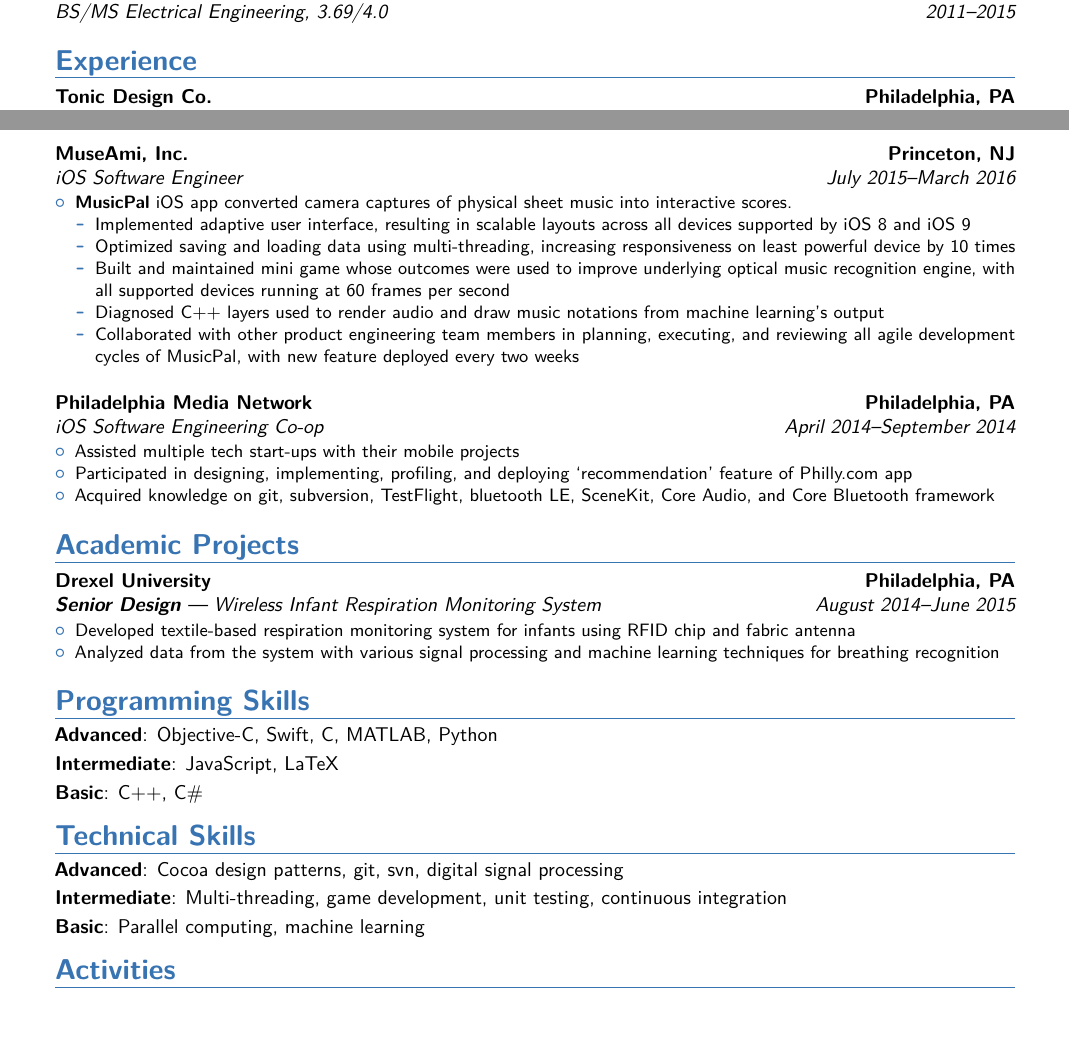
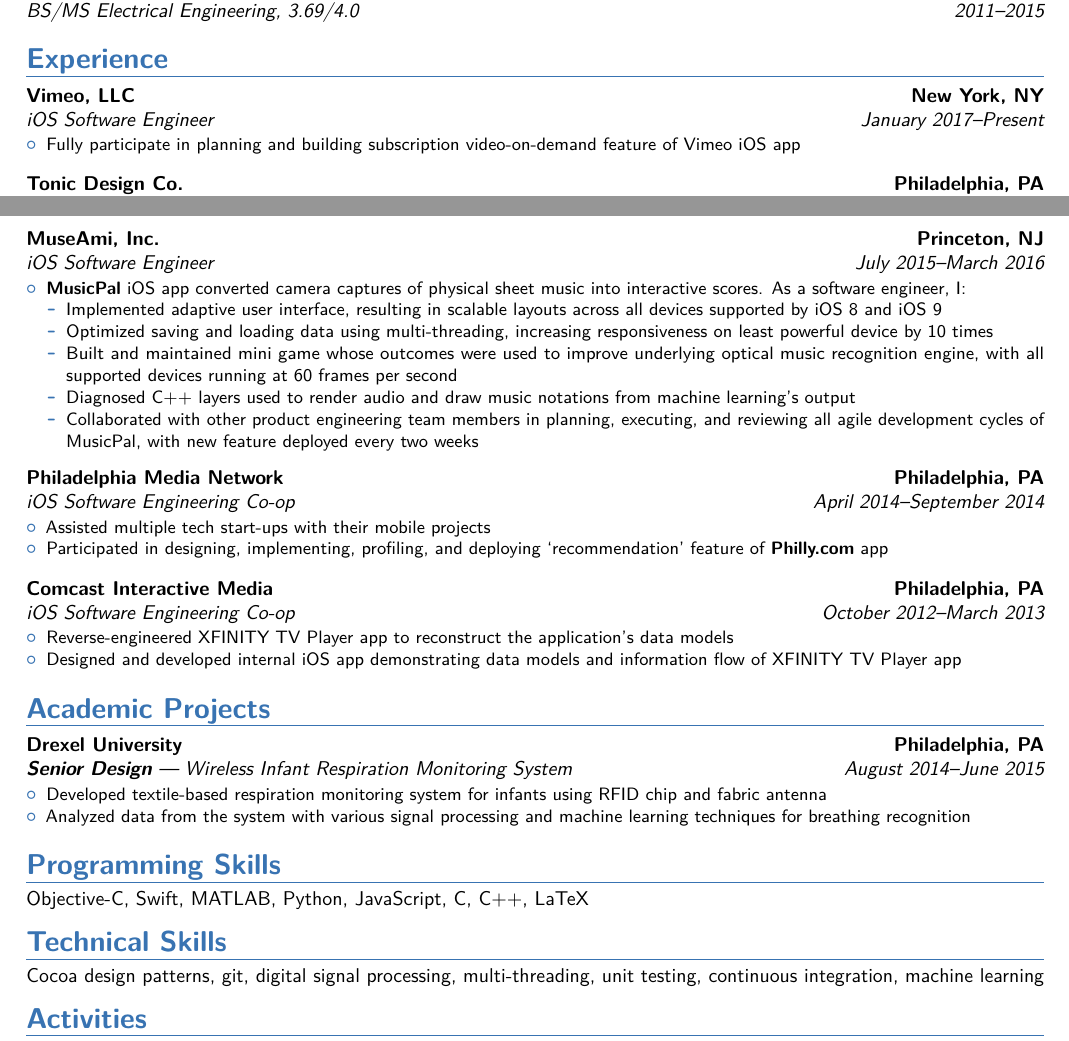
Before and after one commit to supperspidey/Resume, a LaTeX CV (main.tex): two parts of the page, joined at a grey line, cut so that both start at the same text, the shorter picture padded with empty space. Compiled offline with pdfLaTeX.

Commit message:
Added Vimeo experience.

```diff
--- a/main.tex
+++ b/main.tex
@@ -5,7 +5,7 @@
 \moderncvcolor{blue}
 
 \usepackage[utf8]{inputenc}
-\usepackage[top=0.65in, bottom=0.65in, left=0.8in, right=0.8in]{geometry}
+\usepackage[top=0.5in, bottom=0.5in, left=0.6in, right=0.6in]{geometry}
 
 \name{Van}{Nguyen}
 \address{\textbf{Current:} 1200 Ellsworth Street, Apartment 2}{
@@ -23,6 +23,12 @@
 	Philadelphia, PA}{\textit{3.69/4.0}}{}
 
 \section{Experience}
+\cventry{January 2017--Present}{iOS Software Engineer}{Vimeo, LLC}{New York, NY}{}{
+	\begin{itemize}
+		\item Fully participate in planning and building subscription video-on-demand feature of Vimeo iOS app
+	\end{itemize}
+}
+\vspace{5 pt}
 \cventry{April 2016--November 2016}{Software Engineer}{Tonic Design Co.}{Philadelphia, PA}{}{
 	\begin{itemize}
 		\item Collaborated with both in-house and client engineering teams on several iOS projects, most notably:
@@ -40,11 +46,11 @@
 		prototyped intelligent system that could converse naturally and recommend cultural events in Philadelphia
 	\end{itemize}
 }
-\vspace{10 pt}
+\vspace{5 pt}
 \cventry{July 2015--March 2016}{iOS Software Engineer}{MuseAmi, Inc.}{Princeton, NJ}{}{
 	\begin{itemize}
 		\item \href{https://itunes.apple.com/us/app/musicpal-snap-hear-play-learn/id976261614?mt=8}{\textbf{MusicPal}}
-		iOS app converted camera captures of physical sheet music into interactive scores.
+		iOS app converted camera captures of physical sheet music into interactive scores. As a software engineer, I:\@
 			\begin{itemize}
 				\item Implemented adaptive user interface, resulting in scalable
 				layouts across all devices supported by iOS 8 and iOS 9
@@ -61,27 +67,24 @@
 			\end{itemize}
 	\end{itemize}
 }
-\vspace{10 pt}
+\vspace{5 pt}
 \cventry{April 2014--September 2014}{iOS Software Engineering Co-op}{Philadelphia Media Network}{Philadelphia, PA}{}{
     \begin{itemize}
         \item Assisted multiple tech start-ups with their mobile projects
         \item Participated in designing, implementing, profiling, and deploying
 		`recommendation' feature of
-		\href{https://itunes.apple.com/us/app/philly.com-app/id577251728?mt=8}{Philly.com} app
-        \item Acquired knowledge on git, subversion, TestFlight, bluetooth LE,
-		SceneKit, Core Audio, and Core Bluetooth framework
+		\href{https://itunes.apple.com/us/app/philly.com-app/id577251728?mt=8}{\textbf{Philly.com}} app
     \end{itemize}
 }
-% \vspace{10 pt}
-% \cventry{October 2012--March 2013}{iOS Software Engineering Co-op}{Comcast Interactive Media}{Philadelphia, PA}{}{
-%     \begin{itemize}
-%         \item Reverse-engineered XFINITY TV Player app to reconstruct the
-% 		application’s data models
-%         \item Designed and developed internal iOS app demonstrating data models
-% 		and information flow of XFINITY TV Player app
-%         \item Created 8-page report of how written app operated
-%     \end{itemize}
-% }
+\vspace{5 pt}
+\cventry{October 2012--March 2013}{iOS Software Engineering Co-op}{Comcast Interactive Media}{Philadelphia, PA}{}{
+    \begin{itemize}
+        \item Reverse-engineered XFINITY TV Player app to reconstruct the
+		application’s data models
+        \item Designed and developed internal iOS app demonstrating data models
+		and information flow of XFINITY TV Player app
+    \end{itemize}
+}
 
 \section{Academic Projects}
 \cventry{August 2014--June 2015}{\textbf{Senior Design} --- Wireless
@@ -95,14 +98,11 @@
 }
 
 \section{Programming Skills}
-\cvitem{Advanced}{Objective-C, Swift, C, MATLAB, Python}
-\cvitem{Intermediate}{JavaScript, LaTeX}
-\cvitem{Basic}{C++, C\#}
+\cvitem{}{Objective-C, Swift, MATLAB, Python, JavaScript, C, C++, LaTeX}
 
 \section{Technical Skills}
-\cvitem{Advanced}{Cocoa design patterns, git, svn, digital signal processing}
-\cvitem{Intermediate}{Multi-threading, game development, unit testing, continuous integration}
-\cvitem{Basic}{Parallel computing, machine learning}
+\cvitem{}{Cocoa design patterns, git, digital signal processing,
+multi-threading, unit testing, continuous integration, machine learning}
 
 \section{Activities}
 \cvitemwithcomment{Drexel's Rock Ensemble}{Guitarist}{April 2013–December 2014}
```
